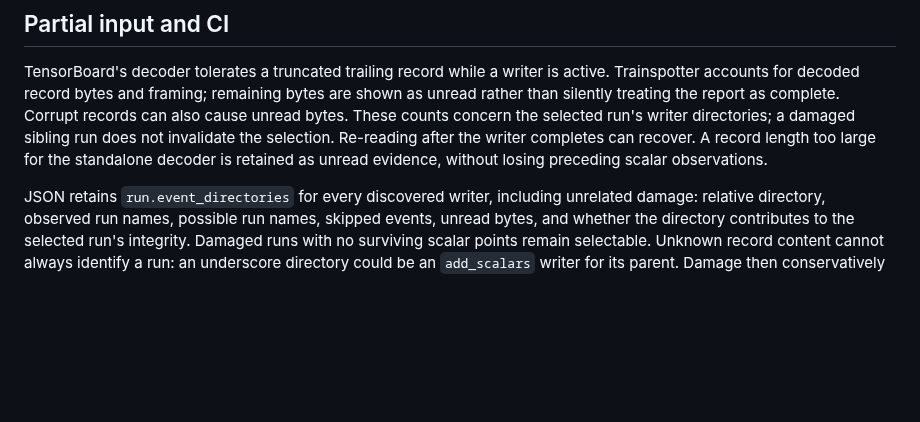
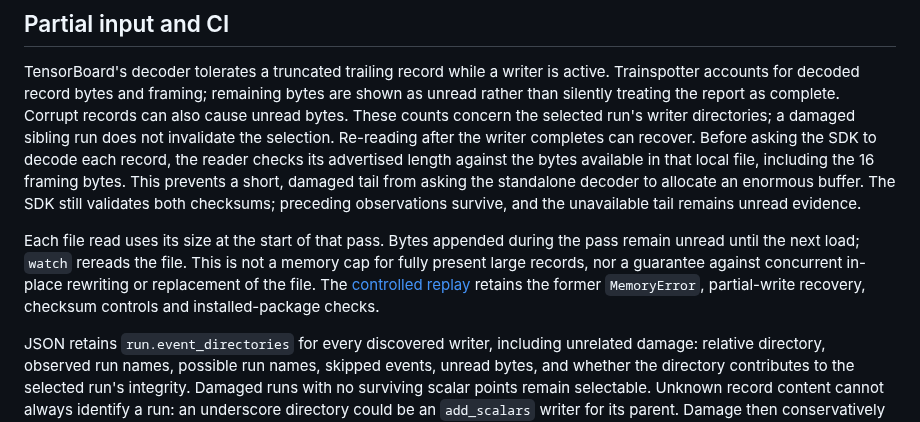
Before and after one commit to antonsoo/trainspotter, a Markdown page: docs/input-integrity.md, the part around the change. Rendered like a GitHub page; blank space fills up the shorter version.

```diff
--- a/docs/input-integrity.md
+++ b/docs/input-integrity.md
@@ -185,8 +185,18 @@ Trainspotter accounts for decoded record bytes and framing; remaining bytes are
 as unread rather than silently treating the report as complete. Corrupt records can
 also cause unread bytes. These counts concern the selected run's writer directories;
 a damaged sibling run does not invalidate the selection. Re-reading after the writer
-completes can recover. A record length too large for the standalone decoder is retained
-as unread evidence, without losing preceding scalar observations.
+completes can recover. Before asking the SDK to decode each record, the reader checks
+its advertised length against the bytes available in that local file, including the
+16 framing bytes. This prevents a short, damaged tail from asking the standalone
+decoder to allocate an enormous buffer. The SDK still validates both checksums;
+preceding observations survive, and the unavailable tail remains unread evidence.
+
+Each file read uses its size at the start of that pass. Bytes appended during the
+pass remain unread until the next load; `watch` rereads the file. This is not a
+memory cap for fully present large records, nor a guarantee against concurrent
+in-place rewriting or replacement of the file. The
+[controlled replay](../studies/record-lengths/README.md) retains the former
+`MemoryError`, partial-write recovery, checksum controls and installed-package checks.
 
 JSON retains `run.event_directories` for every discovered writer, including unrelated
 damage: relative directory, observed run names, possible run names, skipped events,
```
Also changed, not shown: CHANGELOG.md (+6 -0 lines), README.md (+5 -0 lines), studies/record-lengths/README.md (added, +98 -0 lines), docs/assets/tensorboard-record-lengths.png (added), 10 other files.
